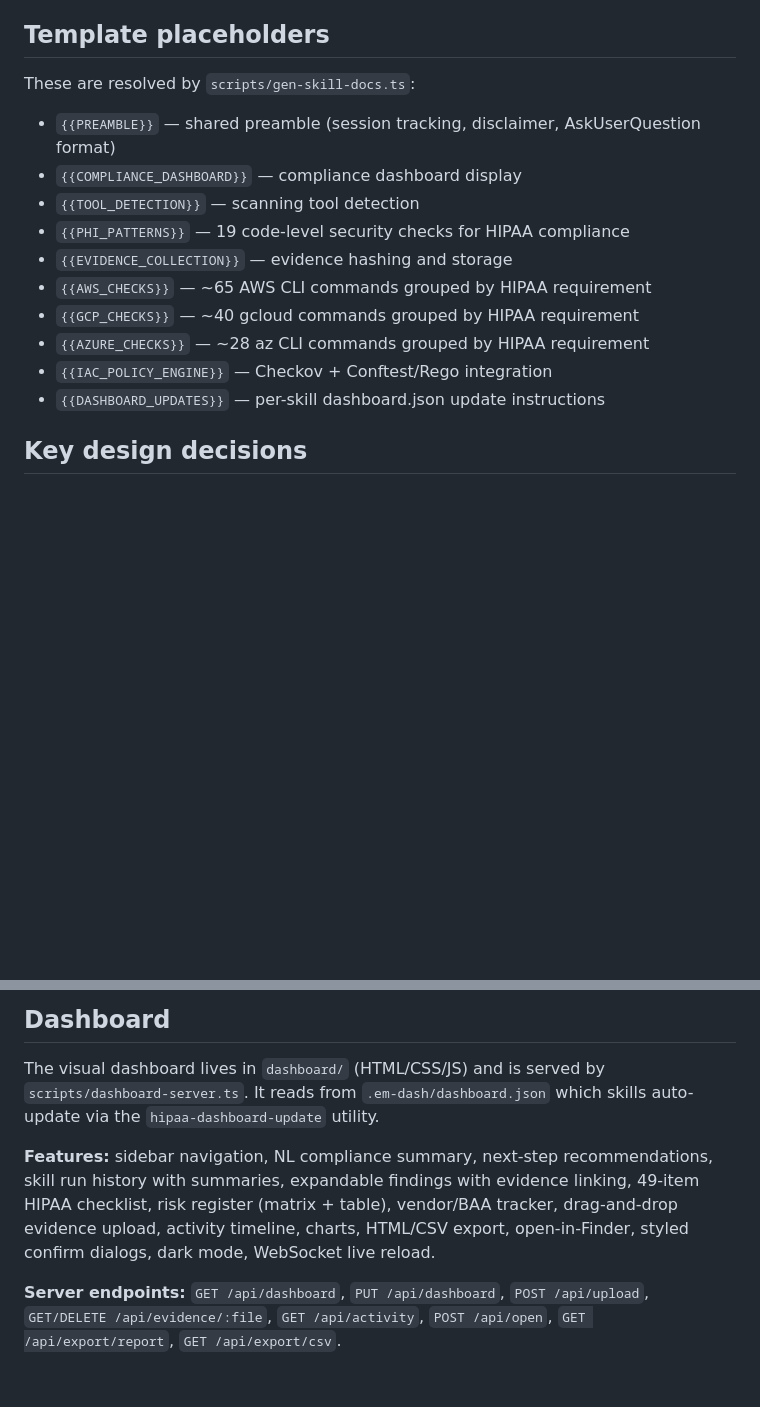
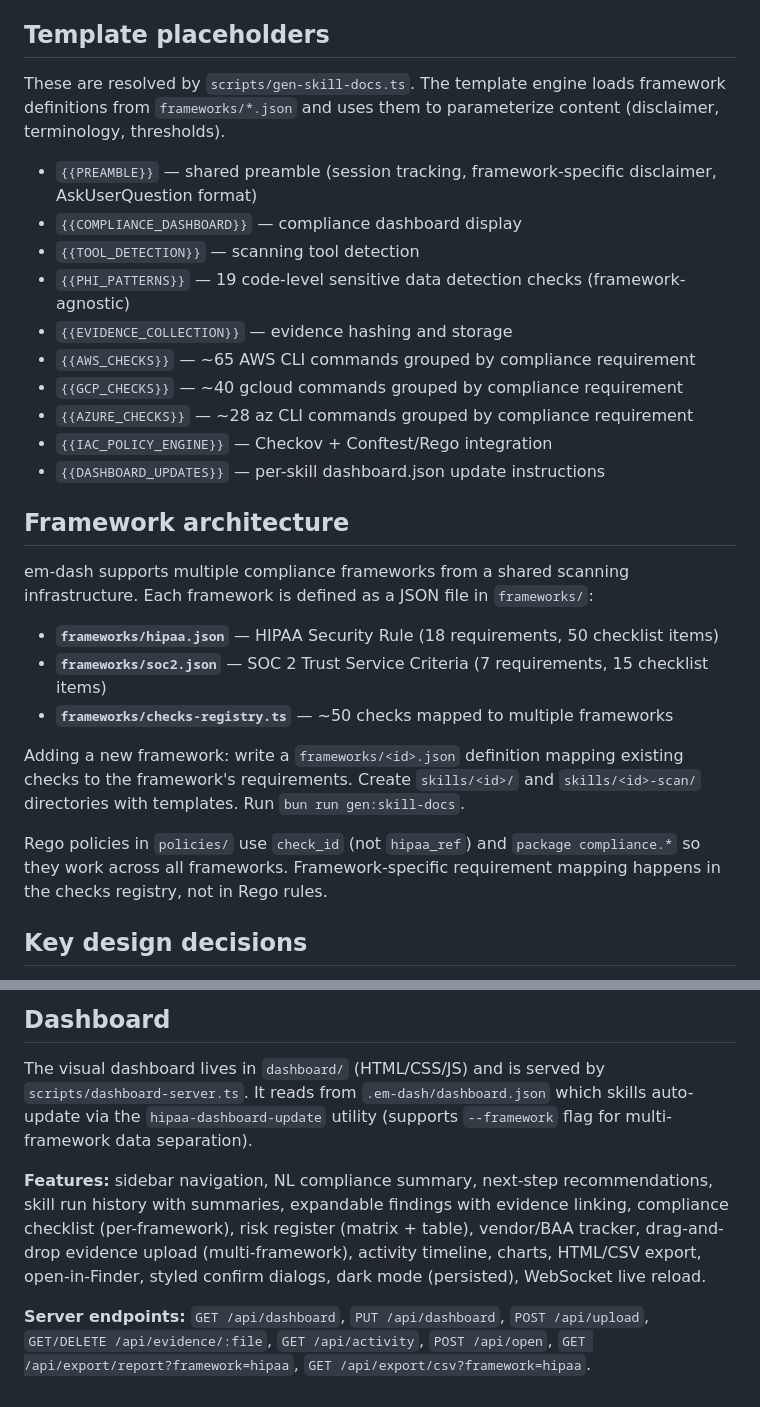
Before and after one commit to aanishs/em-dash, a Markdown page: CLAUDE.md, 2 parts joined by grey strips. Rendered like a GitHub page; blank space fills up the shorter version.

```diff
--- a/CLAUDE.md
+++ b/CLAUDE.md
@@ -49,17 +58,37 @@ SKILL.md files are **generated** from `.tmpl` templates. To update:
 
 ## Template placeholders
 
-These are resolved by `scripts/gen-skill-docs.ts`:
-- `{{PREAMBLE}}` — shared preamble (session tracking, disclaimer, AskUserQuestion format)
+These are resolved by `scripts/gen-skill-docs.ts`. The template engine loads framework
+definitions from `frameworks/*.json` and uses them to parameterize content (disclaimer,
+terminology, thresholds).
+
+- `{{PREAMBLE}}` — shared preamble (session tracking, framework-specific disclaimer, AskUserQuestion format)
 - `{{COMPLIANCE_DASHBOARD}}` — compliance dashboard display
 - `{{TOOL_DETECTION}}` — scanning tool detection
-- `{{PHI_PATTERNS}}` — 19 code-level security checks for HIPAA compliance
+- `{{PHI_PATTERNS}}` — 19 code-level sensitive data detection checks (framework-agnostic)
 - `{{EVIDENCE_COLLECTION}}` — evidence hashing and storage
-- `{{AWS_CHECKS}}` — ~65 AWS CLI commands grouped by HIPAA requirement
-- `{{GCP_CHECKS}}` — ~40 gcloud commands grouped by HIPAA requirement
-- `{{AZURE_CHECKS}}` — ~28 az CLI commands grouped by HIPAA requirement
+- `{{AWS_CHECKS}}` — ~65 AWS CLI commands grouped by compliance requirement
+- `{{GCP_CHECKS}}` — ~40 gcloud commands grouped by compliance requirement
+- `{{AZURE_CHECKS}}` — ~28 az CLI commands grouped by compliance requirement
 - `{{IAC_POLICY_ENGINE}}` — Checkov + Conftest/Rego integration
 - `{{DASHBOARD_UPDATES}}` — per-skill dashboard.json update instructions
+
+## Framework architecture
+
+em-dash supports multiple compliance frameworks from a shared scanning infrastructure.
+Each framework is defined as a JSON file in `frameworks/`:
+
+- **`frameworks/hipaa.json`** — HIPAA Security Rule (18 requirements, 50 checklist items)
+- **`frameworks/soc2.json`** — SOC 2 Trust Service Criteria (7 requirements, 15 checklist items)
+- **`frameworks/checks-registry.ts`** — ~50 checks mapped to multiple frameworks
+
+Adding a new framework: write a `frameworks/<id>.json` definition mapping existing checks
+to the framework's requirements. Create `skills/<id>/` and `skills/<id>-scan/` directories
+with templates. Run `bun run gen:skill-docs`.
+
+Rego policies in `policies/` use `check_id` (not `hipaa_ref`) and `package compliance.*`
+so they work across all frameworks. Framework-specific requirement mapping happens in
+the checks registry, not in Rego rules.
 
 ## Key design decisions
 
@@ -79,14 +108,15 @@ discovery. Downstream skills automatically find upstream outputs.
 
 The visual dashboard lives in `dashboard/` (HTML/CSS/JS) and is served by
 `scripts/dashboard-server.ts`. It reads from `.em-dash/dashboard.json` which
-skills auto-update via the `hipaa-dashboard-update` utility.
+skills auto-update via the `hipaa-dashboard-update` utility (supports `--framework` flag
+for multi-framework data separation).
 
 **Features:** sidebar navigation, NL compliance summary, next-step recommendations,
 skill run history with summaries, expandable findings with evidence linking,
-49-item HIPAA checklist, risk register (matrix + table), vendor/BAA tracker,
-drag-and-drop evidence upload, activity timeline, charts, HTML/CSV export,
-open-in-Finder, styled confirm dialogs, dark mode, WebSocket live reload.
+compliance checklist (per-framework), risk register (matrix + table), vendor/BAA tracker,
+drag-and-drop evidence upload (multi-framework), activity timeline, charts, HTML/CSV export,
+open-in-Finder, styled confirm dialogs, dark mode (persisted), WebSocket live reload.
 
 **Server endpoints:** `GET /api/dashboard`, `PUT /api/dashboard`, `POST /api/upload`,
 `GET/DELETE /api/evidence/:file`, `GET /api/activity`, `POST /api/open`,
-`GET /api/export/report`, `GET /api/export/csv`.
+`GET /api/export/report?framework=hipaa`, `GET /api/export/csv?framework=hipaa`.
```
Also changed, not shown: other parts of CLAUDE.md (+15 -6 lines), README.md (+16 -8 lines).
